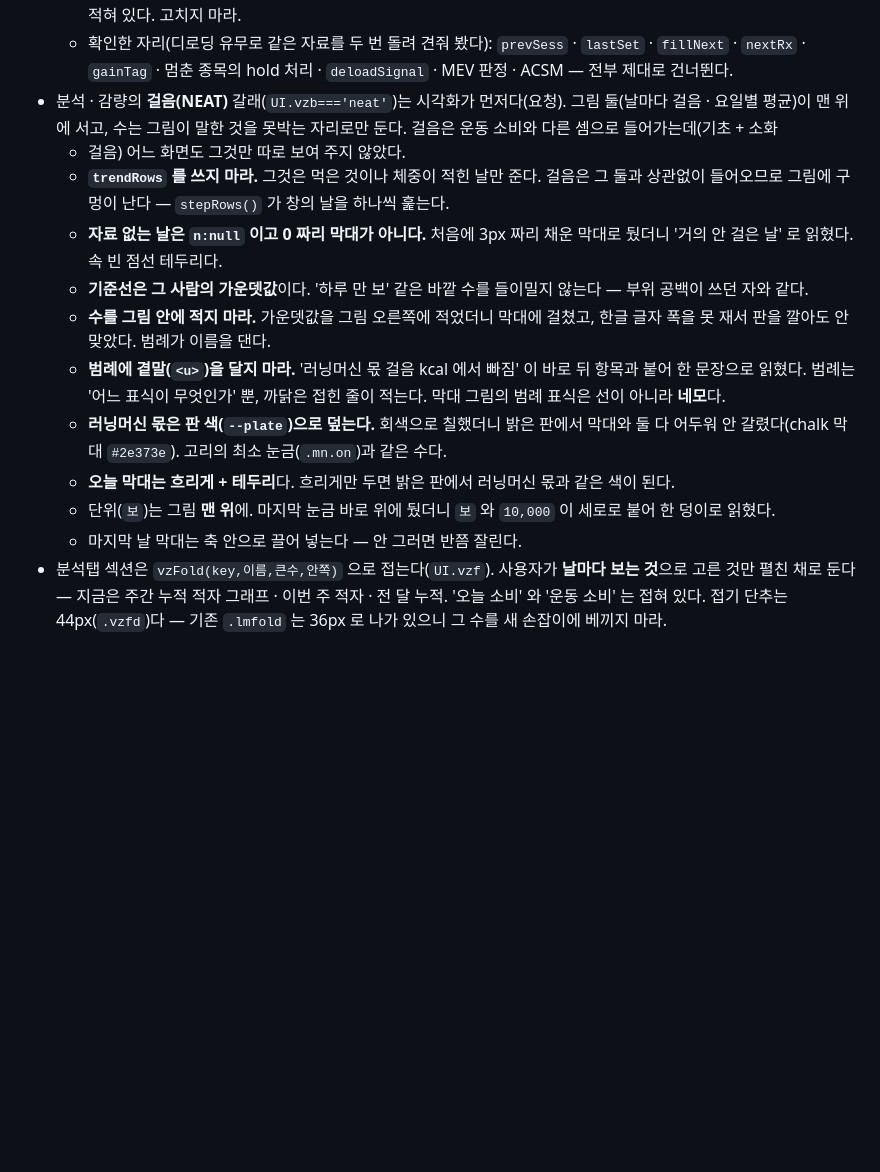
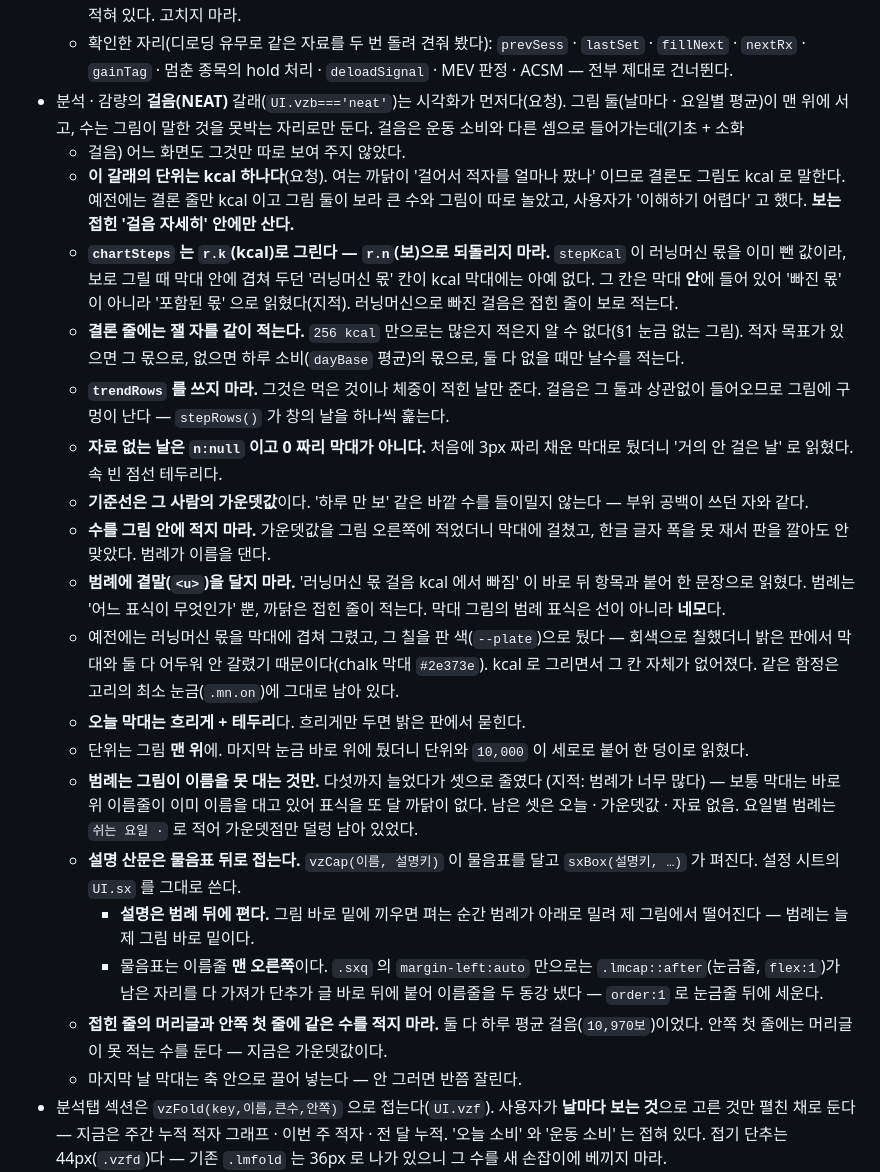
Before and after one commit to lwd20/Health_Logging, a Markdown page: CLAUDE.md, the part around the change. Rendered like a GitHub page; blank space fills up the shorter version.

Commit message:
CLAUDE.md 걸음(NEAT) 절을 지금 설계로 — 걷어낸 것을 현재형으로 적고 있었다
'러닝머신 몫은 판 색으로 덮는다' 가 현재형으로 남아 있었다. 그 칸은 kcal 로
그리면서 없어졌는데, 다음 사람이 읽으면 되살릴 자리다(§2).

적은 것: 단위는 kcal 하나 · chartSteps 는 r.k 로 그린다 · 결론 줄에 잴 자 ·
범례는 그림이 이름을 못 대는 것만 · 설명은 물음표 뒤, 범례 뒤에 편다 ·
물음표는 order 로 눈금줄 뒤에 · 접힌 줄 머리글과 첫 줄에 같은 수 금지.

Co-Authored-By: Claude Opus 5 <noreply@anthropic.com>
Claude-Session: https://claude.ai/code/session_01EBtHutGhC3Ywm8efctg4w5

```diff
--- a/CLAUDE.md
+++ b/CLAUDE.md
@@ -500,9 +500,21 @@
     `lastSet` · `fillNext` · `nextRx` · `gainTag` · 멈춘 종목의 hold 처리 ·
     `deloadSignal` · MEV 판정 · ACSM — 전부 제대로 건너뛴다.
 - 분석 · 감량의 **걸음(NEAT)** 갈래(`UI.vzb==='neat'`)는 시각화가 먼저다(요청).
-  그림 둘(날마다 걸음 · 요일별 평균)이 맨 위에 서고, 수는 그림이 말한 것을
+  그림 둘(날마다 · 요일별 평균)이 맨 위에 서고, 수는 그림이 말한 것을
   못박는 자리로만 둔다. 걸음은 운동 소비와 다른 셈으로 들어가는데(기초 + 소화
   + 걸음) 어느 화면도 그것만 따로 보여 주지 않았다.
+  - **이 갈래의 단위는 kcal 하나다**(요청). 여는 까닭이 '걸어서 적자를 얼마나
+    팠나' 이므로 결론도 그림도 kcal 로 말한다. 예전에는 결론 줄만 kcal 이고
+    그림 둘이 보라 큰 수와 그림이 따로 놀았고, 사용자가 '이해하기 어렵다' 고
+    했다. **보는 접힌 '걸음 자세히' 안에만 산다.**
+  - **`chartSteps` 는 `r.k`(kcal)로 그린다 — `r.n`(보)으로 되돌리지 마라.**
+    `stepKcal` 이 러닝머신 몫을 이미 뺀 값이라, 보로 그릴 때 막대 안에 겹쳐
+    두던 '러닝머신 몫' 칸이 kcal 막대에는 아예 없다. 그 칸은 막대 **안**에
+    들어 있어 '빠진 몫' 이 아니라 '포함된 몫' 으로 읽혔다(지적).
+    러닝머신으로 빠진 걸음은 접힌 줄이 보로 적는다.
+  - **결론 줄에는 잴 자를 같이 적는다.** `256 kcal` 만으로는 많은지 적은지
+    알 수 없다(§1 눈금 없는 그림). 적자 목표가 있으면 그 몫으로, 없으면
+    하루 소비(`dayBase` 평균)의 몫으로, 둘 다 없을 때만 날수를 적는다.
   - **`trendRows` 를 쓰지 마라.** 그것은 먹은 것이나 체중이 적힌 날만 준다.
     걸음은 그 둘과 상관없이 들어오므로 그림에 구멍이 난다 — `stepRows()` 가
     창의 날을 하나씩 훑는다.
@@ -515,13 +527,27 @@
   - **범례에 곁말(`<u>`)을 달지 마라.** '러닝머신 몫 걸음 kcal 에서 빠짐' 이
     바로 뒤 항목과 붙어 한 문장으로 읽혔다. 범례는 '어느 표식이 무엇인가' 뿐,
     까닭은 접힌 줄이 적는다. 막대 그림의 범례 표식은 선이 아니라 **네모**다.
-  - **러닝머신 몫은 판 색(`--plate`)으로 덮는다.** 회색으로 칠했더니 밝은
-    판에서 막대와 둘 다 어두워 안 갈렸다(chalk 막대 `#2e373e`). 고리의 최소
-    눈금(`.mn.on`)과 같은 수다.
-  - **오늘 막대는 흐리게 + 테두리**다. 흐리게만 두면 밝은 판에서 러닝머신
-    몫과 같은 색이 된다.
-  - 단위(`보`)는 그림 **맨 위**에. 마지막 눈금 바로 위에 뒀더니 `보` 와
-    `10,000` 이 세로로 붙어 한 덩이로 읽혔다.
+  - 예전에는 러닝머신 몫을 막대에 겹쳐 그렸고, 그 칠을 판 색(`--plate`)으로
+    뒀다 — 회색으로 칠했더니 밝은 판에서 막대와 둘 다 어두워 안 갈렸기
+    때문이다(chalk 막대 `#2e373e`). kcal 로 그리면서 그 칸 자체가 없어졌다.
+    같은 함정은 고리의 최소 눈금(`.mn.on`)에 그대로 남아 있다.
+  - **오늘 막대는 흐리게 + 테두리**다. 흐리게만 두면 밝은 판에서 묻힌다.
+  - 단위는 그림 **맨 위**에. 마지막 눈금 바로 위에 뒀더니 단위와 `10,000` 이
+    세로로 붙어 한 덩이로 읽혔다.
+  - **범례는 그림이 이름을 못 대는 것만.** 다섯까지 늘었다가 셋으로 줄였다
+    (지적: 범례가 너무 많다) — 보통 막대는 바로 위 이름줄이 이미 이름을 대고
+    있어 표식을 또 달 까닭이 없다. 남은 셋은 오늘 · 가운뎃값 · 자료 없음.
+    요일별 범례는 `쉬는 요일 ·` 로 적어 가운뎃점만 덜렁 남아 있었다.
+  - **설명 산문은 물음표 뒤로 접는다.** `vzCap(이름, 설명키)` 이 물음표를
+    달고 `sxBox(설명키, …)` 가 펴진다. 설정 시트의 `UI.sx` 를 그대로 쓴다.
+    - **설명은 범례 뒤에 편다.** 그림 바로 밑에 끼우면 펴는 순간 범례가
+      아래로 밀려 제 그림에서 떨어진다 — 범례는 늘 제 그림 바로 밑이다.
+    - 물음표는 이름줄 **맨 오른쪽**이다. `.sxq` 의 `margin-left:auto` 만으로는
+      `.lmcap::after`(눈금줄, `flex:1`)가 남은 자리를 다 가져가 단추가 글 바로
+      뒤에 붙어 이름줄을 두 동강 냈다 — `order:1` 로 눈금줄 뒤에 세운다.
+  - **접힌 줄의 머리글과 안쪽 첫 줄에 같은 수를 적지 마라.** 둘 다 하루 평균
+    걸음(`10,970보`)이었다. 안쪽 첫 줄에는 머리글이 못 적는 수를 둔다 —
+    지금은 가운뎃값이다.
   - 마지막 날 막대는 축 안으로 끌어 넣는다 — 안 그러면 반쯤 잘린다.
 - 분석탭 섹션은 `vzFold(key,이름,큰수,안쪽)` 으로 접는다(`UI.vzf`). 사용자가
   **날마다 보는 것**으로 고른 것만 펼친 채로 둔다 — 지금은 주간 누적 적자
```
